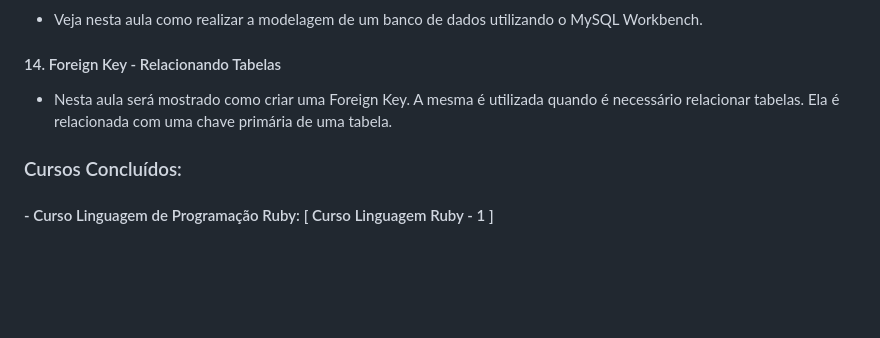
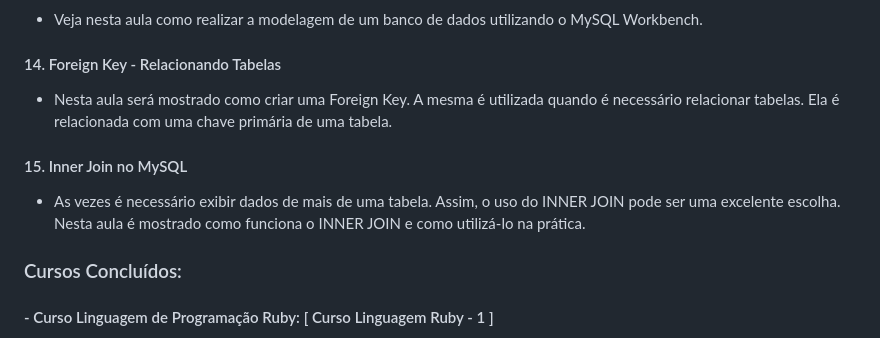
Before and after one commit to AngeloSouza1/Cursos-Desenvolvedor, a Markdown page: README.md, the part around the change. Drawn GitHub-style; blank space fills up the shorter version.

```diff
--- a/README.md
+++ b/README.md
@@ -38,7 +38,14 @@ Neste curso de MySQL,verifica-se como funciona um banco de dados e como utilizar
    #### 13. Workbench - Modelagem de dados
    - Veja nesta aula como realizar a modelagem de um banco de dados utilizando o MySQL Workbench.
    #### 14. Foreign Key - Relacionando Tabelas
-   - Nesta aula será mostrado como criar uma Foreign Key. A mesma é utilizada quando é necessário relacionar tabelas. Ela é relacionada com uma chave primária de uma tabela. </p>
+   - Nesta aula será mostrado como criar uma Foreign Key. A mesma é utilizada quando é necessário relacionar tabelas. Ela é relacionada com uma chave primária de uma tabela.
+   #### 15. Inner Join no MySQL
+   - As vezes é necessário exibir dados de mais de uma tabela. Assim, o uso do INNER JOIN pode ser uma excelente escolha. Nesta aula é mostrado como funciona o INNER JOIN e como utilizá-lo na prática.
+
+
+
+
+   </p>
 
 
 
```
